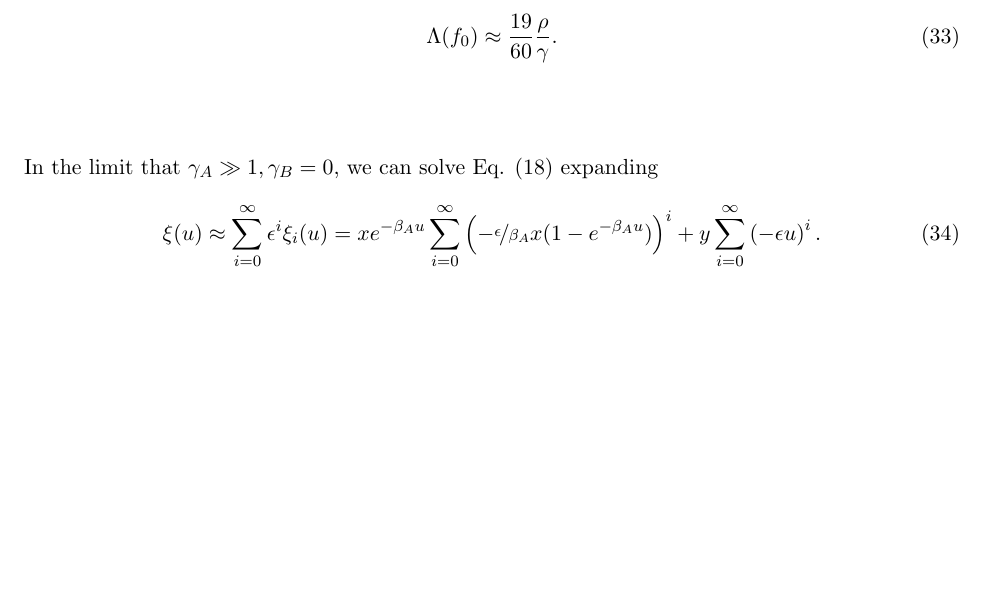
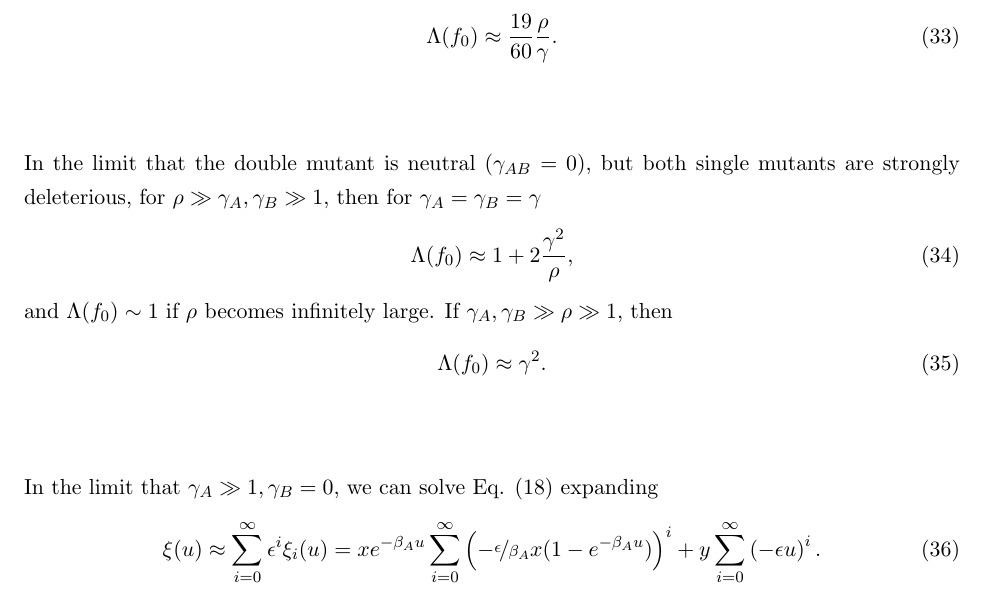
Before and after one commit to alyulina/linkage-equilibrium, a LaTeX document (notes/linkage-equilibrium.tex): part of page 6 of 8, cut so that both start at the same text, the shorter picture padded with empty space. Compiled offline with pdfLaTeX.

Commit message:
Added the neutral double mutant but strongly deleterious mutants case in the limit of strong recombination
Need another perturbative solution for small recombination

```diff
--- a/notes/linkage-equilibrium.tex
+++ b/notes/linkage-equilibrium.tex
@@ -400,6 +400,15 @@ The approximation above holds for any $\rho$ as long as $\gamma_{A}, \gamma_{B}
 If $\rho \ll \gamma_A, \gamma_B$, $\gamma_A=\gamma_B=\gamma$, $\gamma_{AB}=2\gamma$, then
 \begin{align}
     \Lambda(f_0) &\approx \frac{19}{60}\frac{\rho}{\gamma}.
+\end{align}
+
+In the limit that the double mutant is neutral ($\gamma_{AB} = 0 $), but both single mutants are strongly deleterious, for $\rho \gg \gamma_A, \gamma_B \gg 1$, then for $\gamma_A = \gamma_B = \gamma$
+\begin{align}
+    \Lambda(f_0) &\approx 1 + 2\frac{\gamma^2}{\rho},
+\end{align}
+and $\Lambda(f_0) \sim 1$ if $\rho$ becomes infinitely large. If $\gamma_A, \gamma_B \gg \rho \gg1$, then
+\begin{align}
+    \Lambda(f_0) &\approx \gamma^2.
 \end{align}
 
 In the limit that $\gamma_A \gg 1,\gamma_B =0$, we can solve Eq. (\ref{eq:z_strong_s}) expanding
```
Also changed, not shown: notes/linkage-equilibrium.tex (11 more changed lines).
